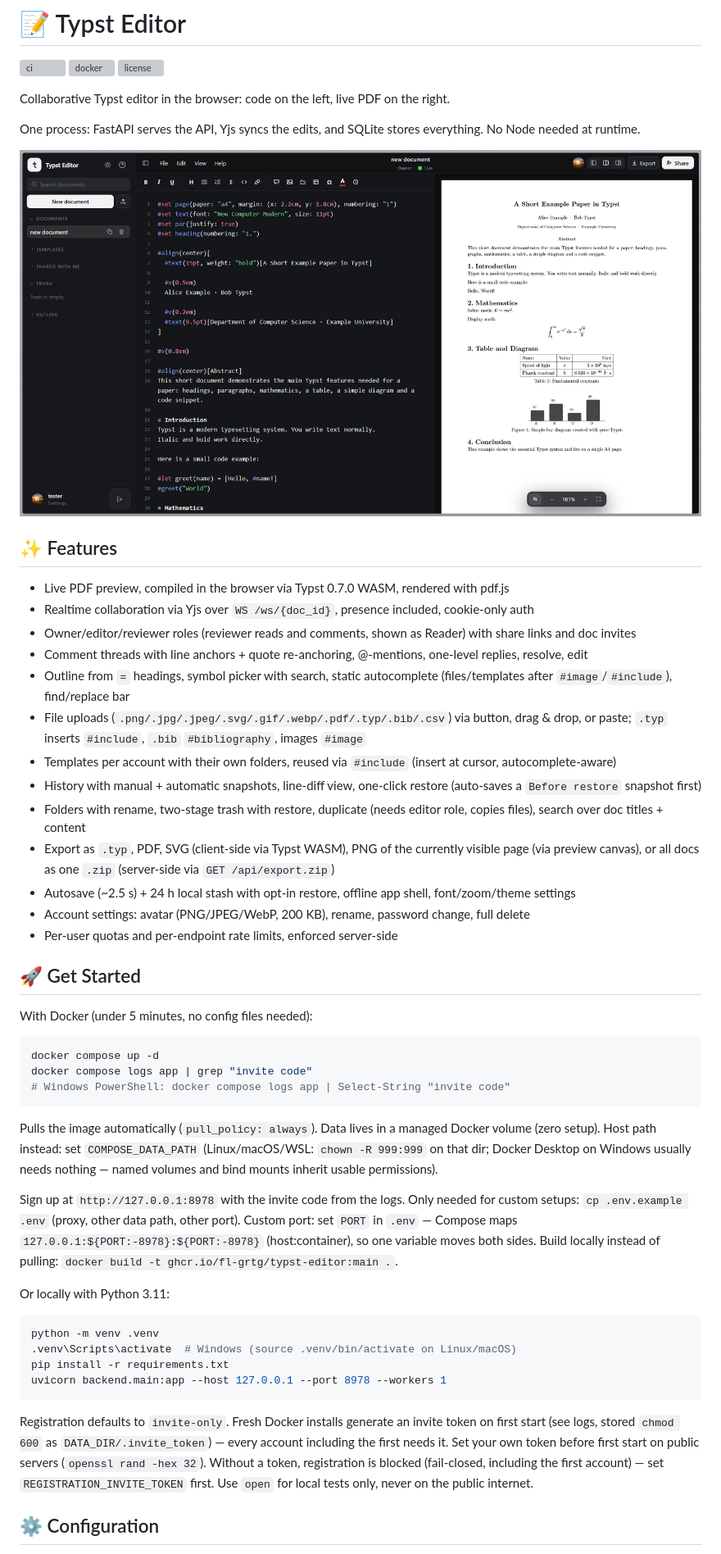
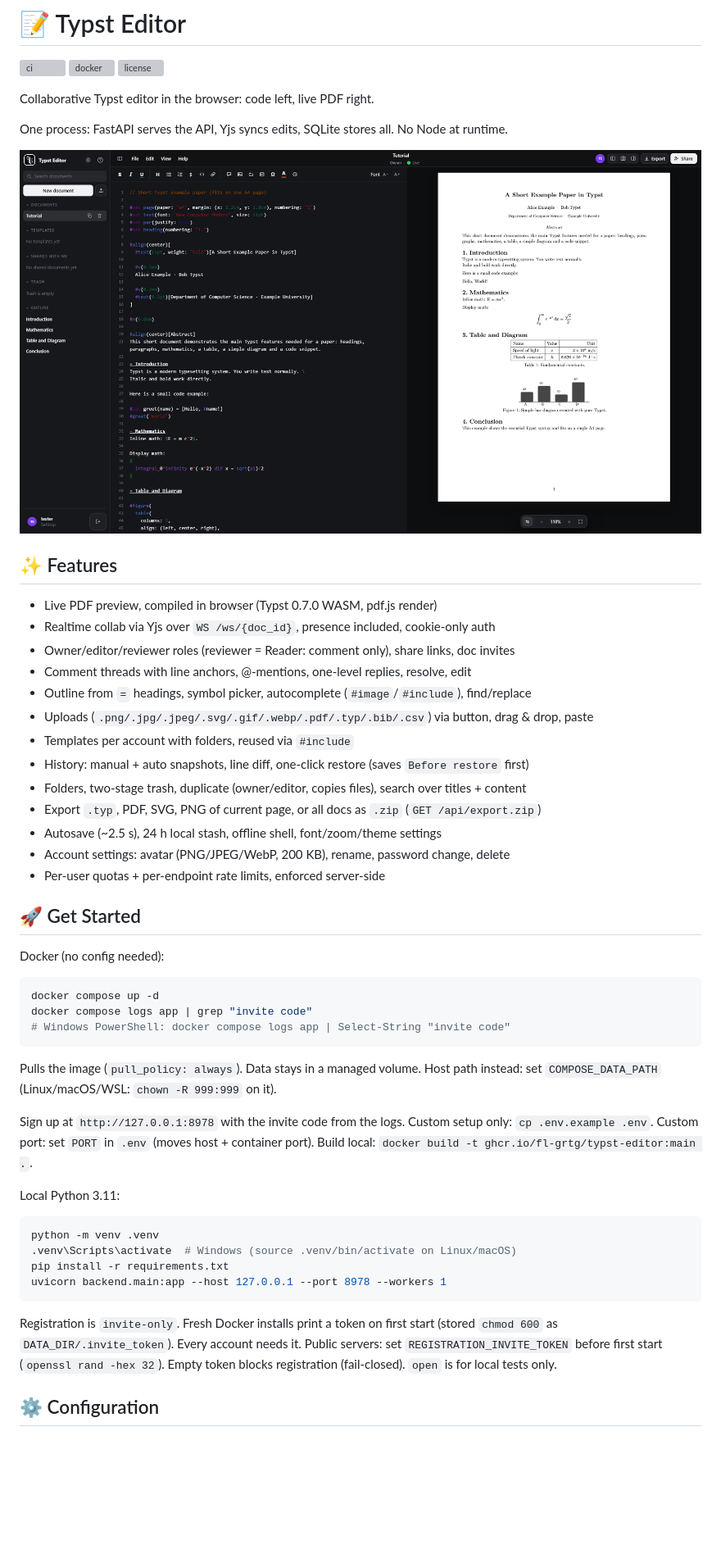
Before and after one commit to fl-grtg/typst-editor, a Markdown page: README.md, the part around one of its changes. Shown at 82% size. Rendered like a GitHub page; pictures changed too: docs/screenshot.png; blank space fills up the shorter version; grey boxes are pictures that could not be loaded.

Commit message:
docs: shorten README, retake screenshot at 1920x1080

````diff
--- a/README.md
+++ b/README.md
@@ -2,44 +2,43 @@
 
 [![ci](https://github.com/fl-grtg/typst-editor/actions/workflows/ci.yml/badge.svg)](https://github.com/fl-grtg/typst-editor/actions/workflows/ci.yml) [![docker](https://github.com/fl-grtg/typst-editor/actions/workflows/docker.yml/badge.svg)](https://github.com/fl-grtg/typst-editor/actions/workflows/docker.yml) [![license](https://img.shields.io/github/license/fl-grtg/typst-editor)](./LICENSE)
 
-Collaborative Typst editor in the browser: code on the left, live PDF on the right.
+Collaborative Typst editor in the browser: code left, live PDF right.
 
-One process: FastAPI serves the API, Yjs syncs the edits, and SQLite stores everything. No Node needed at runtime.
+One process: FastAPI serves the API, Yjs syncs edits, SQLite stores all. No Node at runtime.
 
-<img width="1440" height="774" alt="editor" src="./docs/screenshot.png" />
+<img width="1920" height="1080" alt="editor" src="./docs/screenshot.png" />
 
 ## ✨ Features
 
-- Live PDF preview, compiled in the browser via Typst 0.7.0 WASM, rendered with pdf.js
-- Realtime collaboration via Yjs over `WS /ws/{doc_id}`, presence included, cookie-only auth
-- Owner/editor/reviewer roles (reviewer reads and comments, shown as Reader) with share links and doc invites
-- Comment threads with line anchors + quote re-anchoring, @-mentions, one-level replies, resolve, edit
-- Outline from `=` headings, symbol picker with search, static autocomplete (files/templates after `#image`/`#include`), find/replace bar
-- File uploads (`.png/.jpg/.jpeg/.svg/.gif/.webp/.pdf/.typ/.bib/.csv`) via button, drag & drop, or paste; `.typ` inserts `#include`, `.bib` `#bibliography`, images `#image`
-- Templates per account with their own folders, reused via `#include` (insert at cursor, autocomplete-aware)
-- History with manual + automatic snapshots, line-diff view, one-click restore (auto-saves a `Before restore` snapshot first)
-- Folders with rename, two-stage trash with restore, duplicate (needs editor role, copies files), search over doc titles + content
-- Export as `.typ`, PDF, SVG (client-side via Typst WASM), PNG of the currently visible page (via preview canvas), or all docs as one `.zip` (server-side via `GET /api/export.zip`)
-- Autosave (~2.5 s) + 24 h local stash with opt-in restore, offline app shell, font/zoom/theme settings
-- Account settings: avatar (PNG/JPEG/WebP, 200 KB), rename, password change, full delete
-- Per-user quotas and per-endpoint rate limits, enforced server-side
+- Live PDF preview, compiled in browser (Typst 0.7.0 WASM, pdf.js render)
+- Realtime collab via Yjs over `WS /ws/{doc_id}`, presence included, cookie-only auth
+- Owner/editor/reviewer roles (reviewer = Reader: comment only), share links, doc invites
+- Comment threads with line anchors, @-mentions, one-level replies, resolve, edit
+- Outline from `=` headings, symbol picker, autocomplete (`#image`/`#include`), find/replace
+- Uploads (`.png/.jpg/.jpeg/.svg/.gif/.webp/.pdf/.typ/.bib/.csv`) via button, drag & drop, paste
+- Templates per account with folders, reused via `#include`
+- History: manual + auto snapshots, line diff, one-click restore (saves `Before restore` first)
+- Folders, two-stage trash, duplicate (owner/editor, copies files), search over titles + content
+- Export `.typ`, PDF, SVG, PNG of current page, or all docs as `.zip` (`GET /api/export.zip`)
+- Autosave (~2.5 s), 24 h local stash, offline shell, font/zoom/theme settings
+- Account settings: avatar (PNG/JPEG/WebP, 200 KB), rename, password change, delete
+- Per-user quotas + per-endpoint rate limits, enforced server-side
 
 ## 🚀 Get Started
 
-With Docker (under 5 minutes, no config files needed):
+Docker (no config needed):
 
 ```bash
 docker compose up -d
 docker compose logs app | grep "invite code"
 # Windows PowerShell: docker compose logs app | Select-String "invite code"
 ```
-Pulls the image automatically (`pull_policy: always`). Data lives in a managed Docker volume (zero setup). Host path instead: set `COMPOSE_DATA_PATH` (Linux/macOS/WSL: `chown -R 999:999` on that dir; Docker Desktop on Windows usually needs nothing — named volumes and bind mounts inherit usable permissions).
 
-Sign up at `http://127.0.0.1:8978` with the invite code from the logs. Only needed for custom setups: `cp .env.example .env` (proxy, other data path, other port).
-Custom port: set `PORT` in `.env` — Compose maps `127.0.0.1:${PORT:-8978}:${PORT:-8978}` (host:container), so one variable moves both sides.
-Build locally instead of pulling: `docker build -t ghcr.io/fl-grtg/typst-editor:main .`.
+Pulls the image (`pull_policy: always`). Data stays in a managed volume. Host path instead: set `COMPOSE_DATA_PATH` (Linux/macOS/WSL: `chown -R 999:999` on it).
 
-Or locally with Python 3.11:
+Sign up at `http://127.0.0.1:8978` with the invite code from the logs. Custom setup only: `cp .env.example .env`. Custom port: set `PORT` in `.env` (moves host + container port). Build local: `docker build -t ghcr.io/fl-grtg/typst-editor:main .`.
+
+Local Python 3.11:
 
 ```bash
 python -m venv .venv
@@ -48,7 +47,7 @@ pip install -r requirements.txt
 uvicorn backend.main:app --host 127.0.0.1 --port 8978 --workers 1
 ```
 
-Registration defaults to `invite-only`. Fresh Docker installs generate an invite token on first start (see logs, stored `chmod 600` as `DATA_DIR/.invite_token`) — every account including the first needs it. Set your own token before first start on public servers (`openssl rand -hex 32`). Without a token, registration is blocked (fail-closed, including the first account) — set `REGISTRATION_INVITE_TOKEN` first. Use `open` for local tests only, never on the public internet.
+Registration is `invite-only`. Fresh Docker installs print a token on first start (stored `chmod 600` as `DATA_DIR/.invite_token`). Every account needs it. Public servers: set `REGISTRATION_INVITE_TOKEN` before first start (`openssl rand -hex 32`). Empty token blocks registration (fail-closed). `open` is for local tests only.
 
 ## ⚙️ Configuration
 
````
Also changed, not shown: other parts of README.md (+31 -32 lines).
